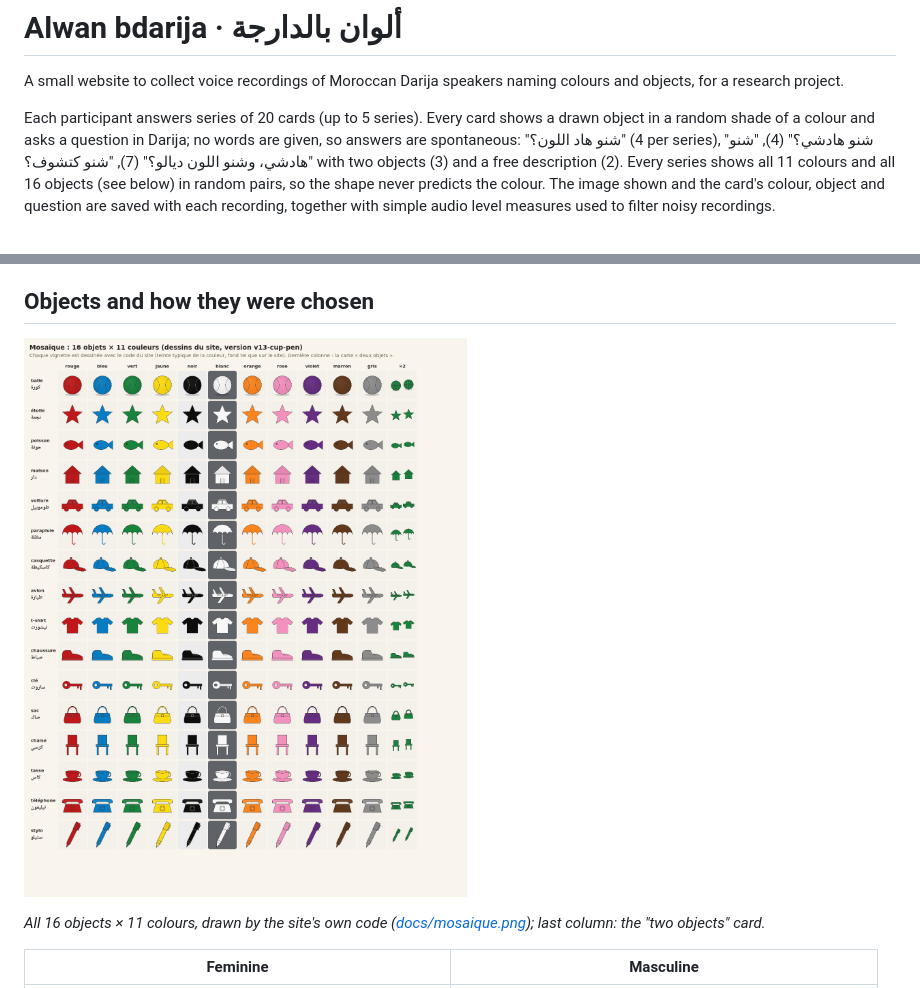
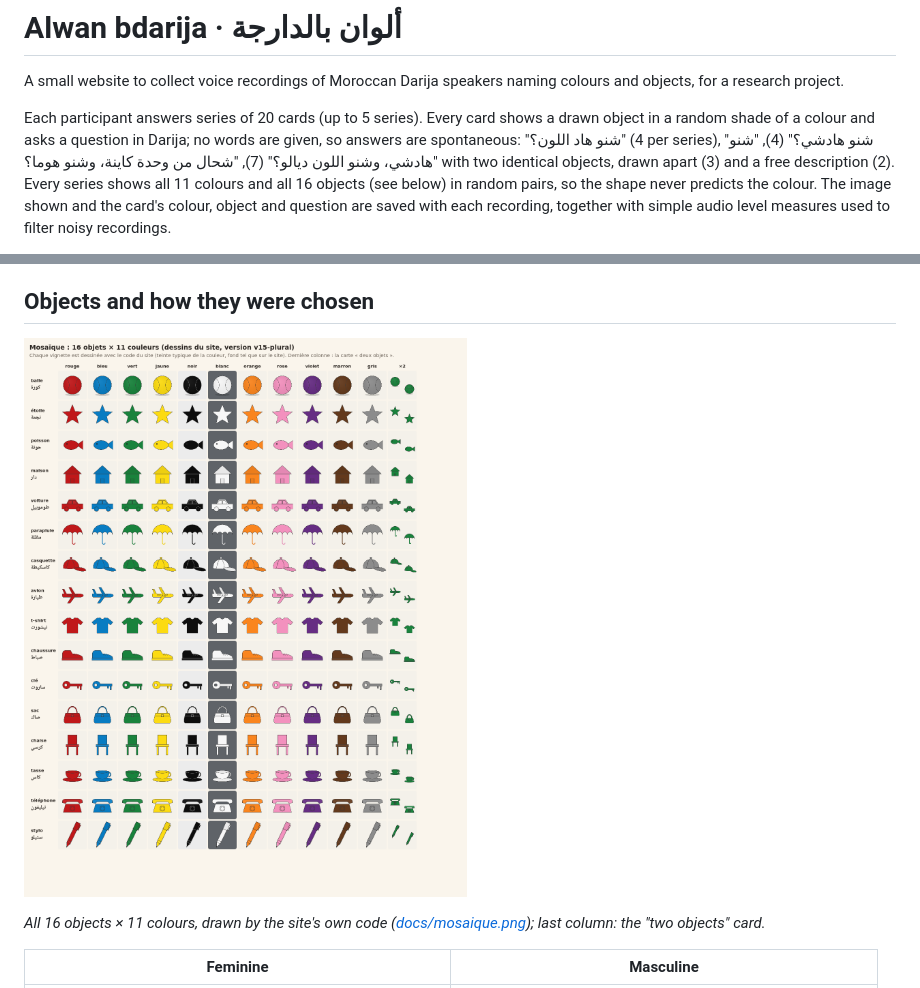
Before and after one commit to alwanbdarija/alwanbdarija.github.io, a Markdown page: README.md, 2 parts joined by grey strips. GitHub-like rendering; pictures changed too: docs/mosaique.png.

Commit message:
v15: two-object cards ask how many there are, objects drawn apart at different heights
Co-Authored-By: Claude Opus 5.5 <noreply@anthropic.com>

```diff
--- a/README.md
+++ b/README.md
@@ -6,7 +6,7 @@ for a research project.
 Each participant answers series of 20 cards (up to 5 series). Every card shows a drawn object in a
 random shade of a colour and asks a question in Darija; no words are given, so answers are spontaneous:
 "شنو هاد اللون؟" (4 per series), "شنو هادشي؟" (4), "شنو هادشي، وشنو اللون ديالو؟" (7),
-"شنو كتشوف؟" with two objects (3) and a free description (2). Every series shows all 11 colours and
+"شحال من وحدة كاينة، وشنو هوما؟" with two identical objects, drawn apart (3) and a free description (2). Every series shows all 11 colours and
 all 16 objects (see below) in random pairs, so the shape never predicts the colour. The image shown and the
 card's colour, object and question are saved with each recording, together with simple audio
 level measures used to filter noisy recordings.
```
Also changed, not shown: 1 other file.
